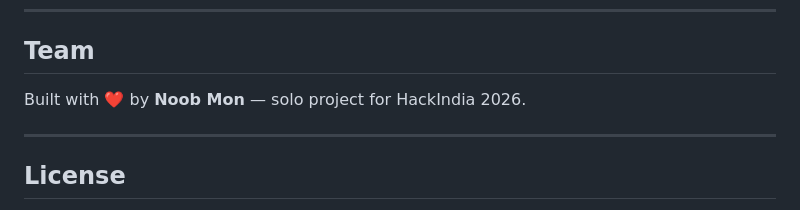
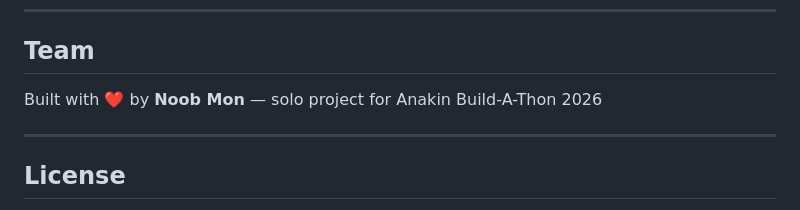
Before and after one commit to Noob-Developer-Real/Clarity_Rx, a Markdown page: Readme.md, the part around the change. Drawn GitHub-style.

Commit message:
Update project name for Anakin Build-A-Thon 2026

```diff
--- a/Readme.md
+++ b/Readme.md
@@ -212,7 +212,7 @@ MEDICINE_PRICE_CITY=New Delhi
 
 ## Team
 
-Built with ❤️ by **Noob Mon** — solo project for HackIndia 2026.
+Built with ❤️ by **Noob Mon** — solo project for Anakin Build-A-Thon 2026
 
 ---
 
```
